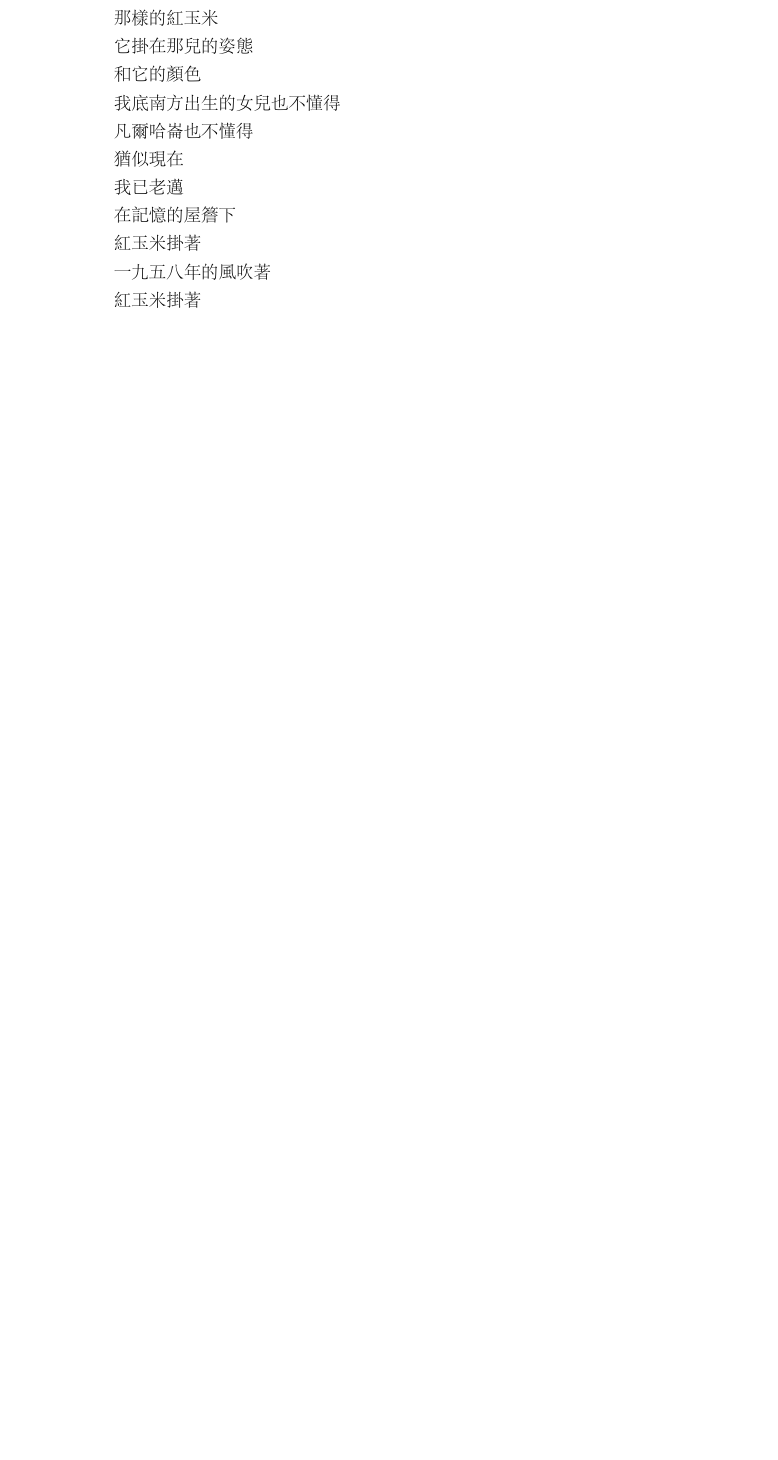
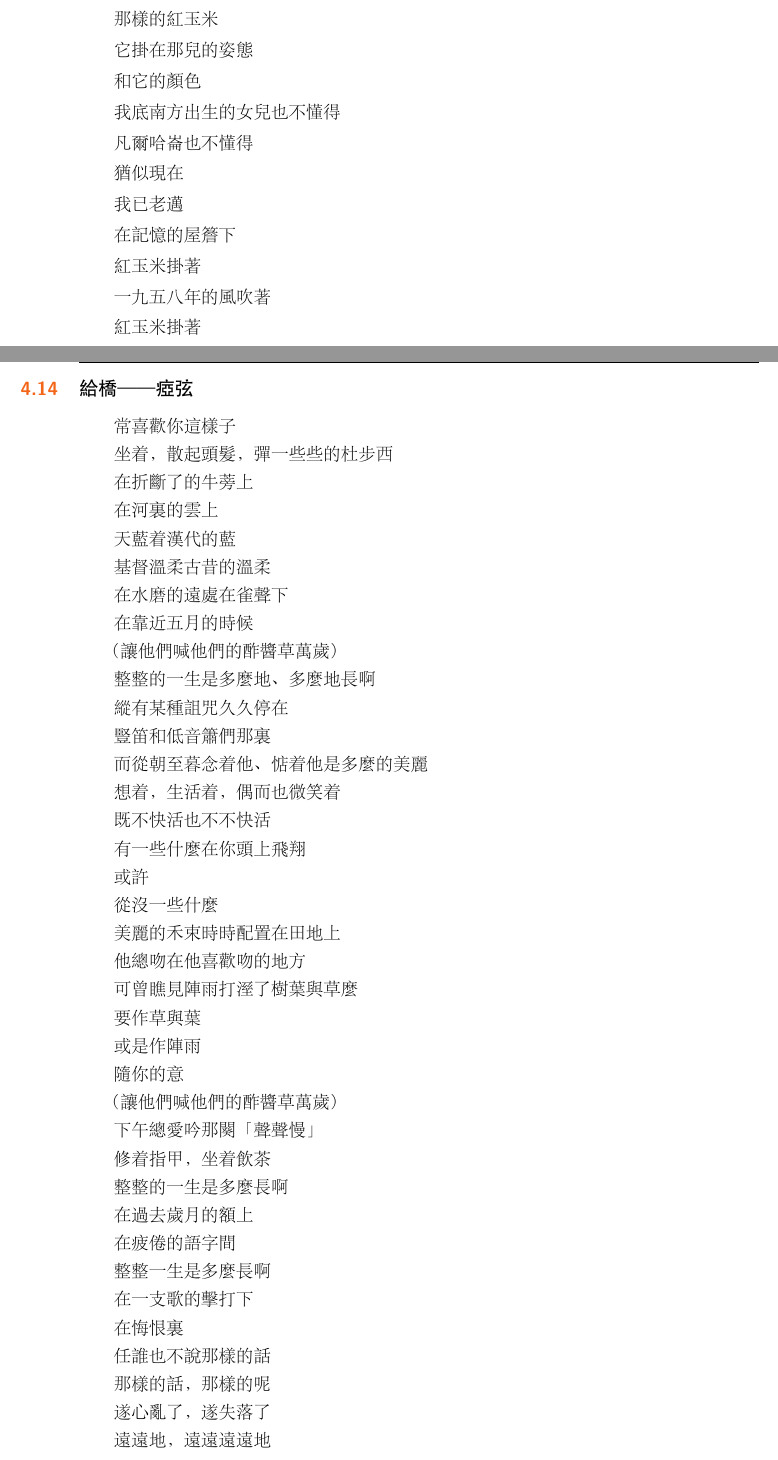
Before and after one commit to QIanGua/guwenxuan, a LaTeX book (main.tex, which reads section4.14.tex): part of page 37 of 46 before the commit and two parts of pages 37 and 38 of 46 after it, the two joined at a grey line, cut so that both start at the same text, the shorter picture padded with empty space. The pictures show the PDF file main.pdf that the author committed with the source.

Commit message:
update 2019-07-25

```diff
--- /dev/null
+++ b/section4.14.tex
@@ -0,0 +1,85 @@
+\section{給橋——瘂弦}
+
+常喜歡你這樣子
+
+坐着，散起頭髮，彈一些些的杜步西
+
+在折斷了的牛蒡上
+
+在河裏的雲上
+
+天藍着漢代的藍
+
+基督溫柔古昔的溫柔
+
+在水磨的遠處在雀聲下
+
+在靠近五月的時候
+
+（讓他們喊他們的酢醬草萬歲）
+
+
+整整的一生是多麼地、多麼地長啊
+
+縱有某種詛咒久久停在
+
+豎笛和低音簫們那裏
+
+而從朝至暮念着他、惦着他是多麼的美麗
+
+
+
+想着，生活着，偶而也微笑着
+
+既不快活也不不快活
+
+有一些什麼在你頭上飛翔
+
+或許
+
+從沒一些什麼
+
+
+
+美麗的禾束時時配置在田地上
+
+他總吻在他喜歡吻的地方
+
+可曾瞧見陣雨打溼了樹葉與草麼
+
+要作草與葉
+
+或是作陣雨
+
+隨你的意
+
+（讓他們喊他們的酢醬草萬歲）
+
+
+下午總愛吟那闋「聲聲慢」
+
+修着指甲，坐着飲茶
+
+整整的一生是多麼長啊
+
+在過去歲月的額上
+
+在疲倦的語字間
+
+
+
+整整一生是多麼長啊
+
+在一支歌的擊打下
+
+在悔恨裏
+
+
+
+任誰也不說那樣的話
+
+那樣的話，那樣的呢
+
+遂心亂了，遂失落了
+
+遠遠地，遠遠遠遠地
```
Also changed, not shown: main.tex (+1 -0 lines), main.pdf, 2 other files.
